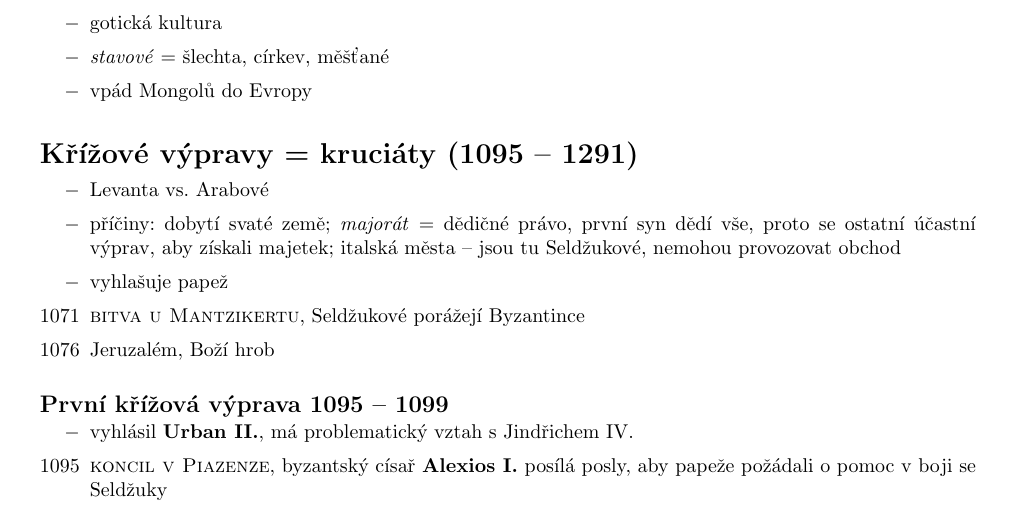
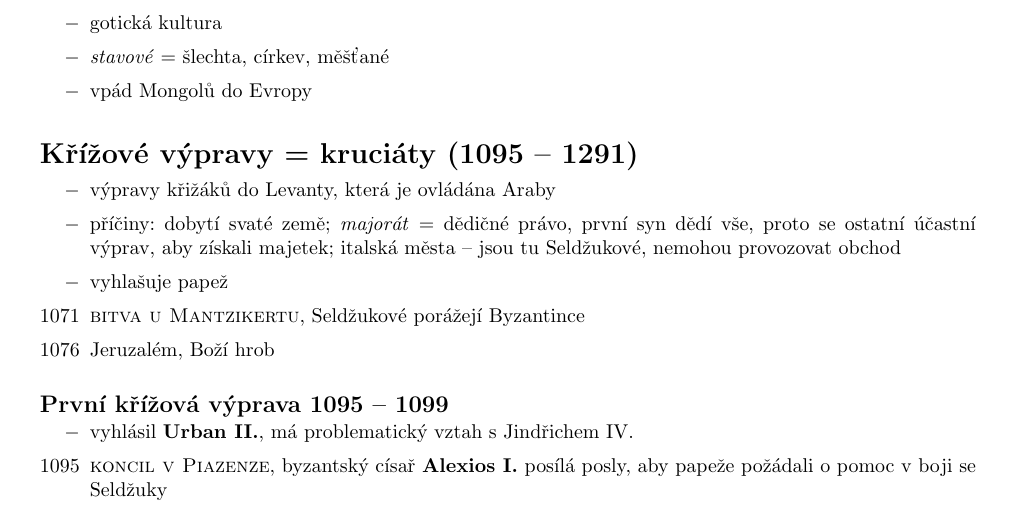
Before and after one commit to DominikDolezel/dejepis, a LaTeX document (13_vrcholny_stredovek/vrcholny_stredovek.tex): part of page 1 of 2, cut so that both start at the same text. Compiled offline with pdfLaTeX.

Commit message:
faktická poznámka

```diff
--- a/13_vrcholny_stredovek/vrcholny_stredovek.tex
+++ b/13_vrcholny_stredovek/vrcholny_stredovek.tex
@@ -29,7 +29,7 @@
 \begin{itemize}
     \vspace{-0.5em}
     \setlength\itemsep{0.15em}
-    \item[$-$] Levanta vs. Arabové
+    \item[$-$] výpravy křižáků do Levanty, která je ovládána Araby
     \item[$-$] příčiny: dobytí svaté země; \textit{majorát} = dědičné právo, první syn dědí vše, proto se ostatní účastní výprav, aby získali majetek; italská města -- jsou tu Seldžukové, nemohou provozovat obchod
     \item[$-$] vyhlašuje papež
     \item[1071] \textsc{bitva u Mantzikertu}, Seldžukové porážejí Byzantince
```
Also changed, not shown: 13_vrcholny_stredovek/vrcholny_stredovek.pdf.
